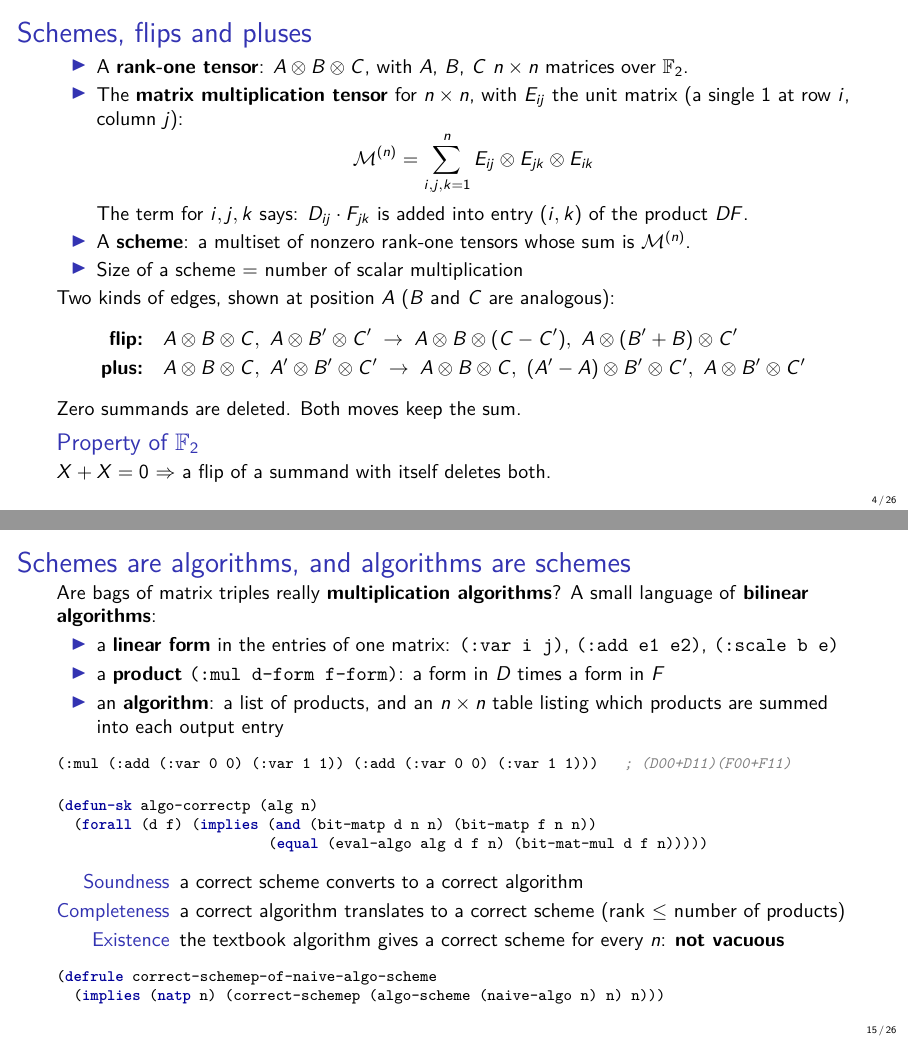
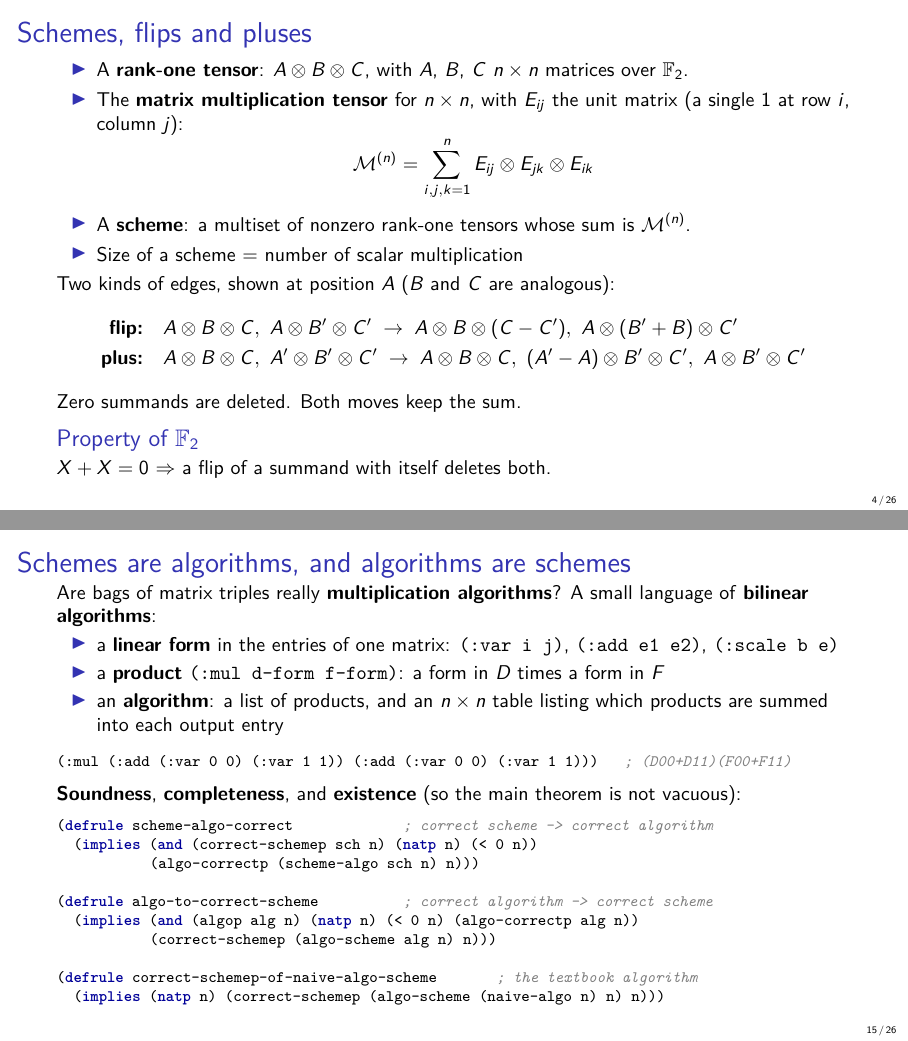
Before and after one commit to ltmquan/acl2-2026-llm-experiment, LaTeX slides (03-luu-flipgraph/talk/slides.tex): pages 4 and 15 of 26, joined at a grey line. Compiled offline with pdfLaTeX.

Commit message:
Talk: show the soundness and completeness theorems on the algorithms slide
Co-Authored-By: Claude Fable 5.2 <noreply@anthropic.com>
Claude-Session: https://claude.ai/code/session_012aNVfuWYNis7s4UNKK7D8V

```diff
--- a/03-luu-flipgraph/talk/slides.tex
+++ b/03-luu-flipgraph/talk/slides.tex
@@ -176,8 +176,6 @@
       \[
         \M = \sum_{i,j,k=1}^{n} E_{ij}\otimes E_{jk}\otimes E_{ik}
       \]
-      The term for $i,j,k$ says: $D_{ij}\cdot F_{jk}$ is added into entry
-      $(i,k)$ of the product $DF$.
     \item A \textbf{scheme}: a multiset of nonzero rank-one tensors whose
       sum is $\M$.
     \item Size of a scheme = number of scalar multiplication
@@ -650,27 +647,24 @@
 \begin{lstlisting}
 (:mul (:add (:var 0 0) (:var 1 1)) (:add (:var 0 0) (:var 1 1)))   ; (D00+D11)(F00+F11)
 \end{lstlisting}
+  \textbf{Soundness}, \textbf{completeness}, and \textbf{existence} (so
+  the main theorem is not vacuous):
 \begin{lstlisting}
-(defun-sk algo-correctp (alg n)
-  (forall (d f) (implies (and (bit-matp d n n) (bit-matp f n n))
-                         (equal (eval-algo alg d f n) (bit-mat-mul d f n)))))
-\end{lstlisting}
-  \begin{description}[Completeness]
-    \item[Soundness] a correct scheme converts to a correct algorithm
-    \item[Completeness] a correct algorithm translates to a correct scheme
-      (rank $\le$ number of products)
-    \item[Existence] the textbook algorithm gives a correct scheme for every
-      $n$: \textbf{not vacuous}
-  \end{description}
-\begin{lstlisting}
-(defrule correct-schemep-of-naive-algo-scheme
+(defrule scheme-algo-correct             ; correct scheme -> correct algorithm
+  (implies (and (correct-schemep sch n) (natp n) (< 0 n))
+           (algo-correctp (scheme-algo sch n) n)))
+
+(defrule algo-to-correct-scheme          ; correct algorithm -> correct scheme
+  (implies (and (algop alg n) (natp n) (< 0 n) (algo-correctp alg n))
+           (correct-schemep (algo-scheme alg n) n)))
+
+(defrule correct-schemep-of-naive-algo-scheme       ; the textbook algorithm
   (implies (natp n) (correct-schemep (algo-scheme (naive-algo n) n) n)))
 \end{lstlisting}
   \note{
     \textbf{[13:45]} One addition that the connectivity proof doesn't
     need. The theorem is about bags of matrix triples. Everyone says those
-    are matrix multiplication algorithms, and the theorem is only
-    interesting because of that. So we proved it.
+    are matrix multiplication algorithms. We proved it.
 
     We defined a small language of bilinear algorithms. A linear form is
     built from entries of one matrix with addition and scaling by a bit.
@@ -681,15 +675,15 @@
     bilinear algorithms can be written this way, which is why the number
     of products is the right measure.
 
-    An algorithm is correct if it returns the matrix product on all
-    inputs.
+    An algorithm is correct, \code{algo-correctp}, if it returns the
+    matrix product on all inputs. Two functions go between the two worlds:
+    \code{scheme-algo} converts a scheme to an algorithm, and
+    \code{algo-scheme} translates an algorithm to a scheme.
 
-    Then, in both directions. A correct scheme converts to a correct
-    algorithm. A correct algorithm translates to a correct scheme, whose
-    rank is at most the number of products. And the textbook algorithm,
-    written in this language, translates to a correct scheme for every
-    $n$; that's the theorem at the bottom. So correct schemes always
-    exist, and the main theorem is never vacuous.
+    Then the three theorems. Soundness: a correct scheme converts to a
+    correct algorithm. Completeness: a correct algorithm translates to a
+    correct scheme. Existence: the textbook algorithm translates to a
+    correct scheme for every $n$, so the main theorem is never vacuous.
   }
 \end{frame}
 
```
Also changed, not shown: 03-luu-flipgraph/talk/slides-notes.pdf, 03-luu-flipgraph/talk/slides.pdf, 03-luu-flipgraph/talk/slides.tex (1 more changed lines).
